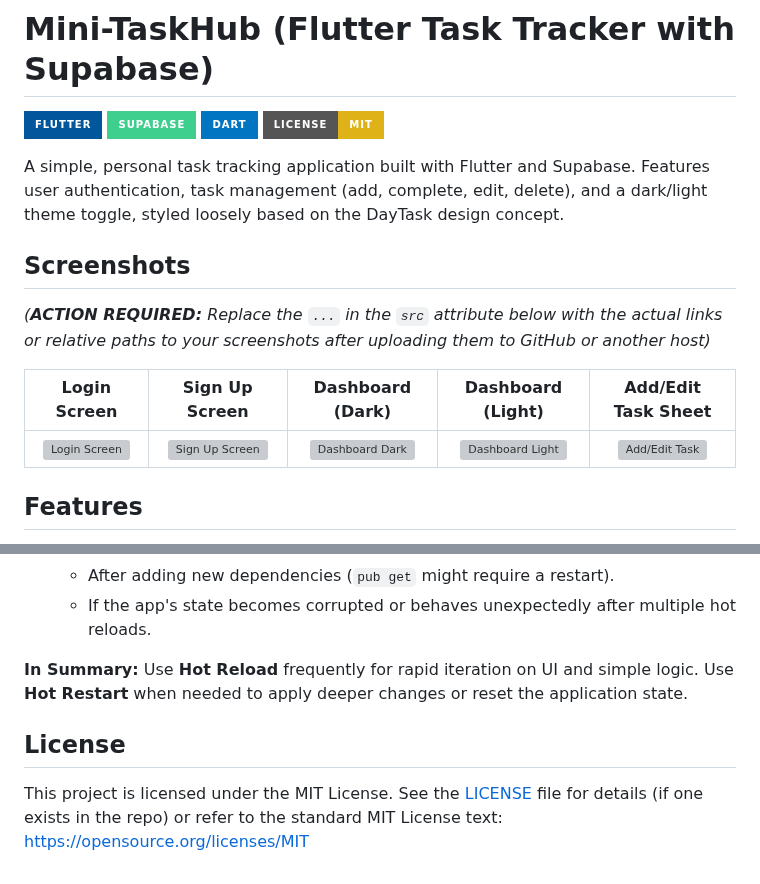
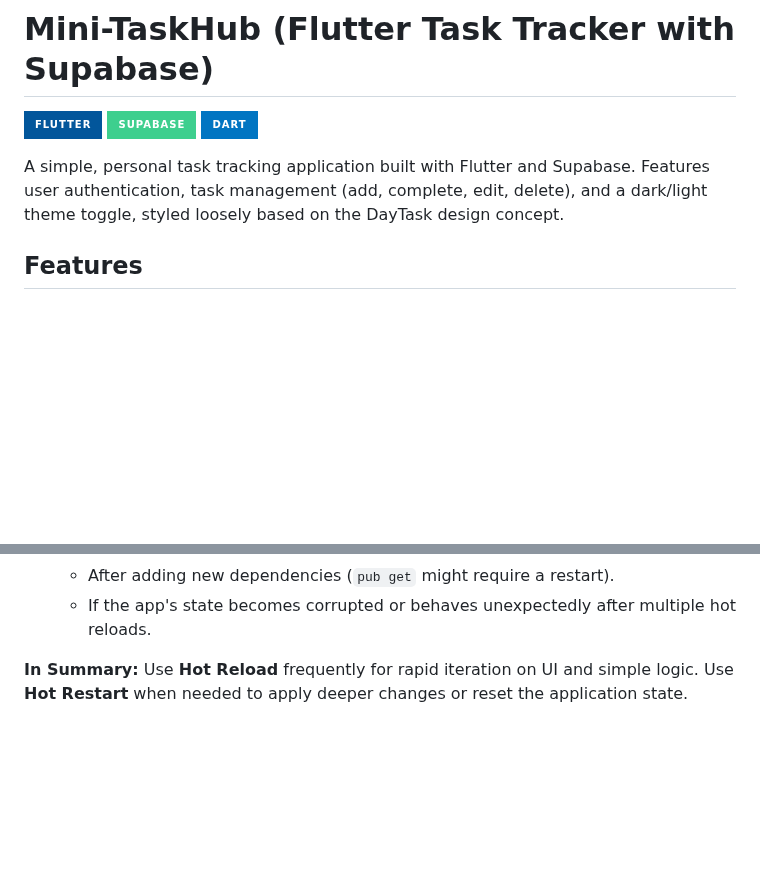
Before and after one commit to Poorvigup/Mini-TaskHub-Personal-Task-Tracker, a Markdown page: README.md, 2 parts joined by grey strips. Drawn GitHub-style; badges without logos; blank space fills up the shorter version; grey boxes are pictures that could not be loaded.

```diff
--- a/README.md
+++ b/README.md
@@ -3,17 +3,8 @@
 ![Flutter](https://img.shields.io/badge/Flutter-%2302569B.svg?style=for-the-badge&logo=Flutter&logoColor=white)
 ![Supabase](https://img.shields.io/badge/Supabase-3ECF8E?style=for-the-badge&logo=supabase&logoColor=white)
 ![Dart](https://img.shields.io/badge/Dart-%230175C2.svg?style=for-the-badge&logo=dart&logoColor=white)
-[![License: MIT](https://img.shields.io/badge/License-MIT-yellow.svg?style=for-the-badge)](https://opensource.org/licenses/MIT)
 
 A simple, personal task tracking application built with Flutter and Supabase. Features user authentication, task management (add, complete, edit, delete), and a dark/light theme toggle, styled loosely based on the DayTask design concept.
-
-## Screenshots
-
-*(**ACTION REQUIRED:** Replace the `...` in the `src` attribute below with the actual links or relative paths to your screenshots after uploading them to GitHub or another host)*
-
-| Login Screen                                    | Sign Up Screen                                    | Dashboard (Dark)                                | Dashboard (Light)                               | Add/Edit Task Sheet                           |
-| :----------------------------------------------: | :-----------------------------------------------: | :---------------------------------------------: | :---------------------------------------------: | :-----------------------------------------: |
-| <img src="..." alt="Login Screen" width="200"/> | <img src="..." alt="Sign Up Screen" width="200"/> | <img src="..." alt="Dashboard Dark" width="200"/> | <img src="..." alt="Dashboard Light" width="200"/> | <img src="..." alt="Add/Edit Task" width="200"/> |
 
 ## Features
 
@@ -229,7 +220,3 @@ Flutter offers powerful tools to speed up development. Understanding the differe
     *   If the app's state becomes corrupted or behaves unexpectedly after multiple hot reloads.
 
 **In Summary:** Use **Hot Reload** frequently for rapid iteration on UI and simple logic. Use **Hot Restart** when needed to apply deeper changes or reset the application state.
-
-## License
-
-This project is licensed under the MIT License. See the [LICENSE](LICENSE) file for details (if one exists in the repo) or refer to the standard MIT License text: [https://opensource.org/licenses/MIT](https://opensource.org/licenses/MIT)
```
